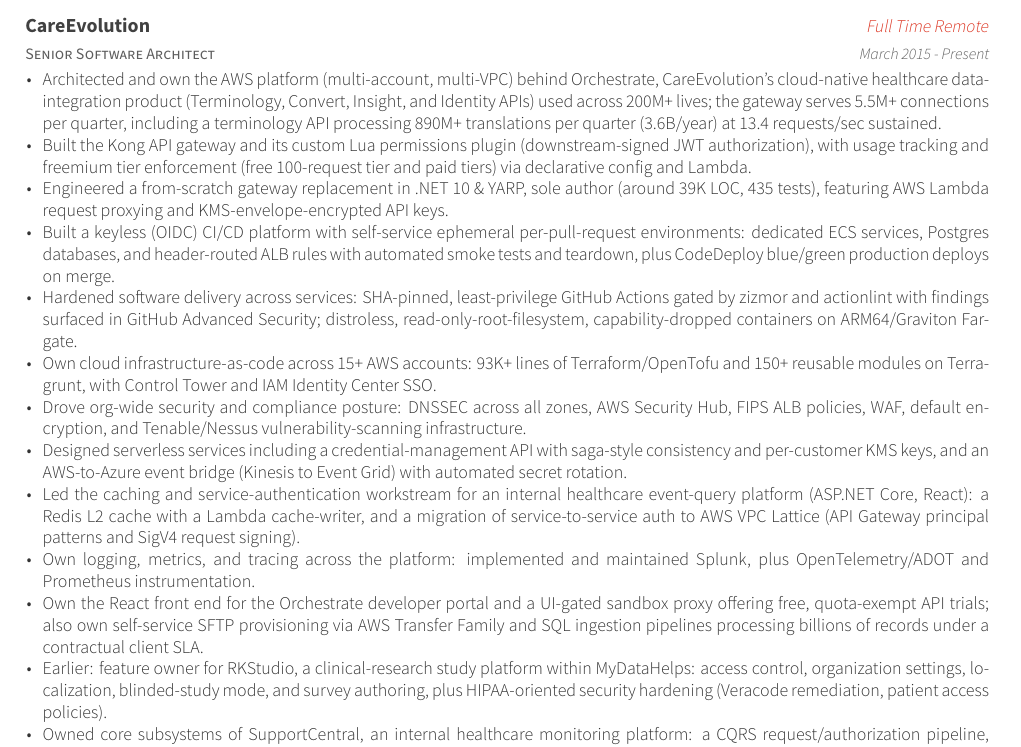
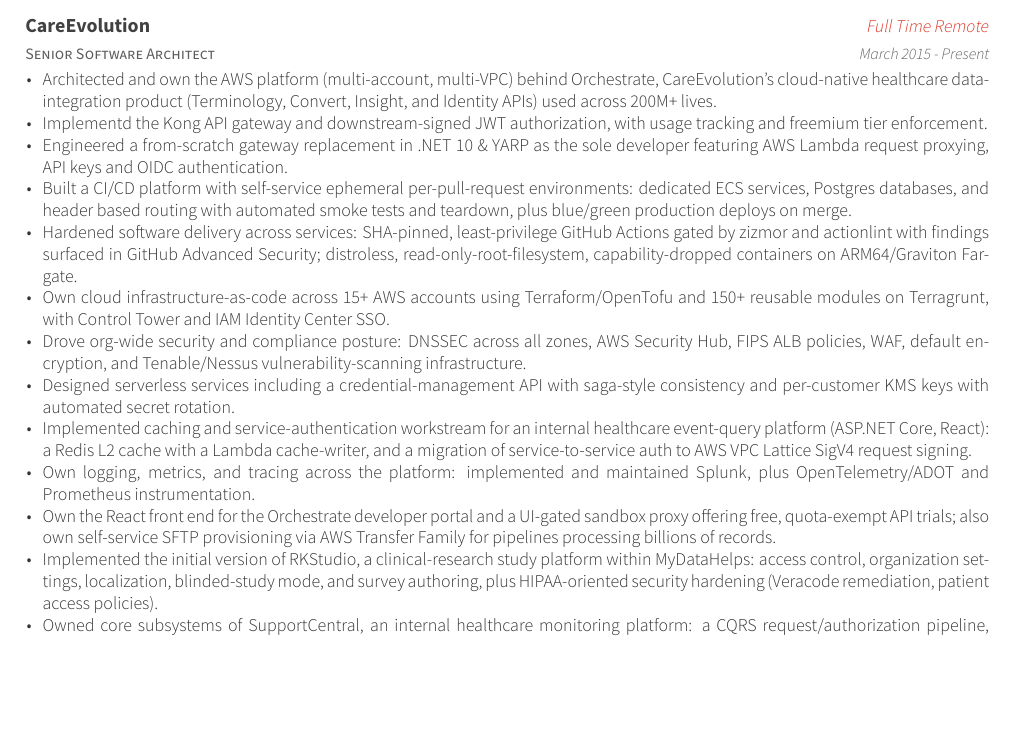
Before and after one commit to mickeyr/resume, a LaTeX CV (resume.tex, which reads resume/experience.tex): part of page 1 of 2, cut so that both start at the same text, the shorter picture padded with empty space. Compiled offline with XeLaTeX.

Commit message:
Cleaned up wording

```diff
--- a/resume/experience.tex
+++ b/resume/experience.tex
@@ -7,18 +7,18 @@
     {March 2015 - Present}
     {
       \begin{cvitems}
-        \item {Architected and own the AWS platform (multi-account, multi-VPC) behind Orchestrate, CareEvolution's cloud-native healthcare data-integration product (Terminology, Convert, Insight, and Identity APIs) used across 200M+ lives; the gateway serves 5.5M+ connections per quarter, including a terminology API processing 890M+ translations per quarter (3.6B/year) at 13.4 requests/sec sustained.}
-        \item {Built the Kong API gateway and its custom Lua permissions plugin (downstream-signed JWT authorization), with usage tracking and freemium tier enforcement (free 100-request tier and paid tiers) via declarative config and Lambda.}
-        \item {Engineered a from-scratch gateway replacement in .NET 10 \& YARP, sole author (around 39K LOC, 435 tests), featuring AWS Lambda request proxying and KMS-envelope-encrypted API keys.}
-        \item {Built a keyless (OIDC) CI/CD platform with self-service ephemeral per-pull-request environments: dedicated ECS services, Postgres databases, and header-routed ALB rules with automated smoke tests and teardown, plus CodeDeploy blue/green production deploys on merge.}
+        \item {Architected and own the AWS platform (multi-account, multi-VPC) behind Orchestrate, CareEvolution's cloud-native healthcare data-integration product (Terminology, Convert, Insight, and Identity APIs) used across 200M+ lives.}
+          \item {Implementd the Kong API gateway and downstream-signed JWT authorization, with usage tracking and freemium tier enforcement.}
+        \item {Engineered a from-scratch gateway replacement in .NET 10 \& YARP as the sole developer featuring AWS Lambda request proxying, API keys and OIDC authentication.}
+        \item {Built a CI/CD platform with self-service ephemeral per-pull-request environments: dedicated ECS services, Postgres databases, and header based routing with automated smoke tests and teardown, plus blue/green production deploys on merge.}
         \item {Hardened software delivery across services: SHA-pinned, least-privilege GitHub Actions gated by zizmor and actionlint with findings surfaced in GitHub Advanced Security; distroless, read-only-root-filesystem, capability-dropped containers on ARM64/Graviton Fargate.}
-        \item {Own cloud infrastructure-as-code across 15+ AWS accounts: 93K+ lines of Terraform/OpenTofu and 150+ reusable modules on Terragrunt, with Control Tower and IAM Identity Center SSO.}
+        \item {Own cloud infrastructure-as-code across 15+ AWS accounts using Terraform/OpenTofu and 150+ reusable modules on Terragrunt, with Control Tower and IAM Identity Center SSO.}
         \item {Drove org-wide security and compliance posture: DNSSEC across all zones, AWS Security Hub, FIPS ALB policies, WAF, default encryption, and Tenable/Nessus vulnerability-scanning infrastructure.}
-        \item {Designed serverless services including a credential-management API with saga-style consistency and per-customer KMS keys, and an AWS-to-Azure event bridge (Kinesis to Event Grid) with automated secret rotation.}
-        \item {Led the caching and service-authentication workstream for an internal healthcare event-query platform (ASP.NET Core, React): a Redis L2 cache with a Lambda cache-writer, and a migration of service-to-service auth to AWS VPC Lattice (API Gateway principal patterns and SigV4 request signing).}
+        \item {Designed serverless services including a credential-management API with saga-style consistency and per-customer KMS keys with automated secret rotation.}
+        \item {Implemented caching and service-authentication workstream for an internal healthcare event-query platform (ASP.NET Core, React): a Redis L2 cache with a Lambda cache-writer, and a migration of service-to-service auth to AWS VPC Lattice SigV4 request signing.}
         \item {Own logging, metrics, and tracing across the platform: implemented and maintained Splunk, plus OpenTelemetry/ADOT and Prometheus instrumentation.}
-        \item {Own the React front end for the Orchestrate developer portal and a UI-gated sandbox proxy offering free, quota-exempt API trials; also own self-service SFTP provisioning via AWS Transfer Family and SQL ingestion pipelines processing billions of records under a contractual client SLA.}
-        \item {Earlier: feature owner for RKStudio, a clinical-research study platform within MyDataHelps: access control, organization settings, localization, blinded-study mode, and survey authoring, plus HIPAA-oriented security hardening (Veracode remediation, patient access policies).}
+        \item {Own the React front end for the Orchestrate developer portal and a UI-gated sandbox proxy offering free, quota-exempt API trials; also own self-service SFTP provisioning via AWS Transfer Family for pipelines processing billions of records.}
+        \item {Implemented the initial version of RKStudio, a clinical-research study platform within MyDataHelps: access control, organization settings, localization, blinded-study mode, and survey authoring, plus HIPAA-oriented security hardening (Veracode remediation, patient access policies).}
         \item {Owned core subsystems of SupportCentral, an internal healthcare monitoring platform: a CQRS request/authorization pipeline, Roslyn-scripted monitoring sensors, Prometheus observability, and multi-channel alerting (Slack, PagerDuty, email).}
         \item {Built internal automation in Rust (AWS Lambda on Graviton) for multi-tenant resource cleanup and Kong/Cognito user-inventory compliance reporting.}
       \end{cvitems}
```
